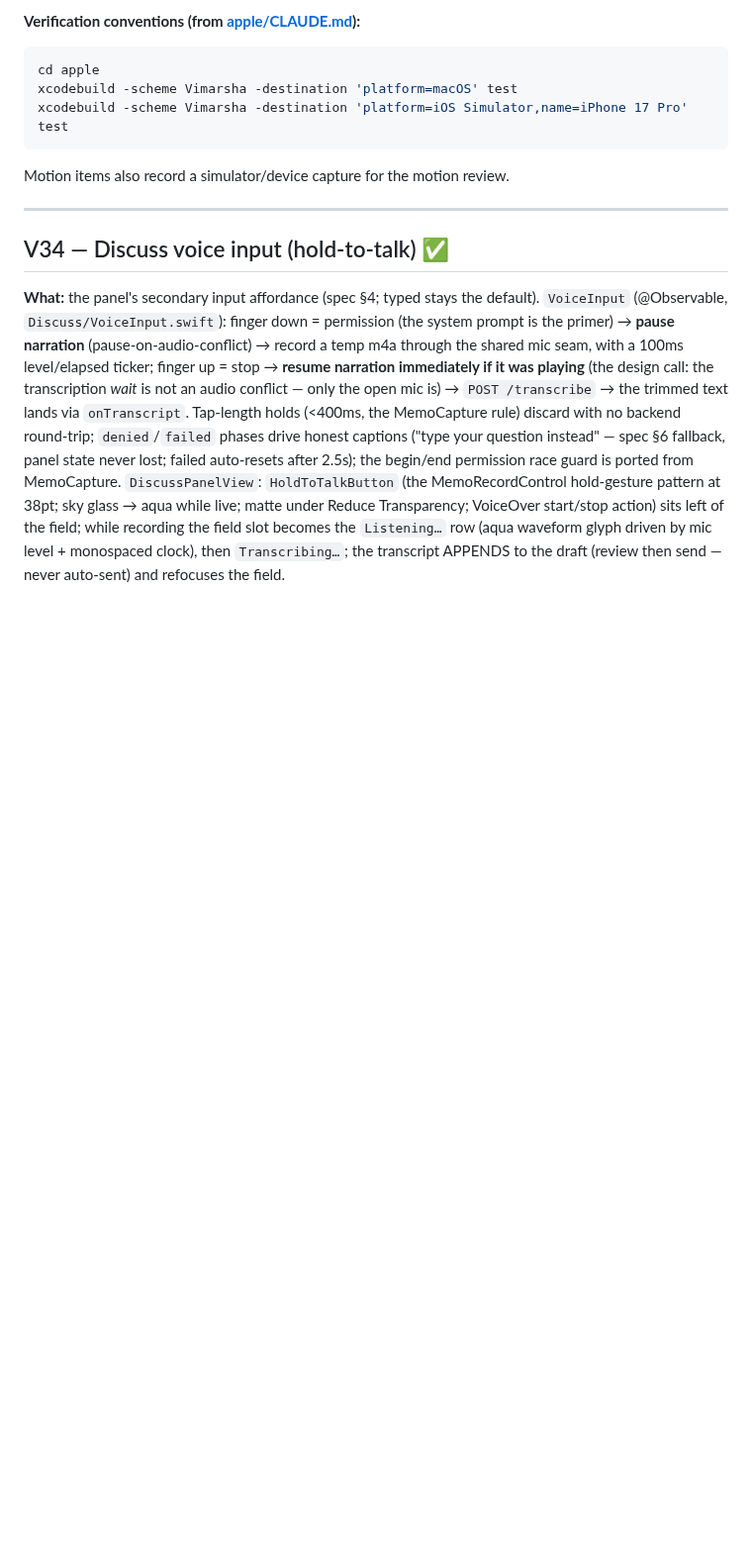
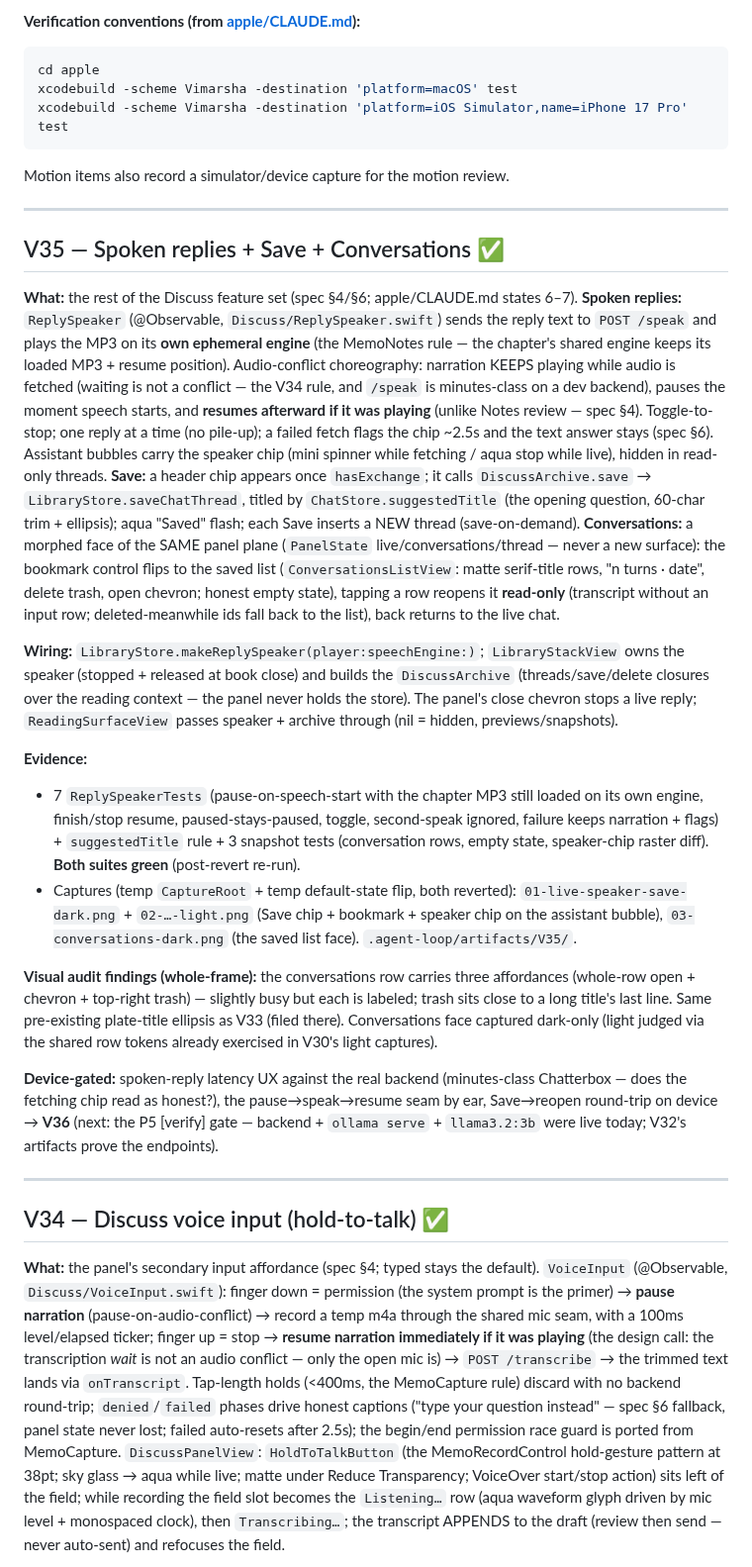
Before and after one commit to priyank-kartar/Vimarsha, a Markdown page: plan/08-engineering/_progress-A.md, the part around the change. Shown at 99% size. Drawn GitHub-style; blank space fills up the shorter version.

Commit message:
docs(progress): V35 done — spoken replies + Save + Conversations; batch V32–V35 complete, V36 [verify] next
Co-Authored-By: Claude Opus 4.8 <noreply@anthropic.com>

````diff
--- a/plan/08-engineering/_progress-A.md
+++ b/plan/08-engineering/_progress-A.md
@@ -12,6 +12,58 @@ xcodebuild -scheme Vimarsha -destination 'platform=macOS' test
 xcodebuild -scheme Vimarsha -destination 'platform=iOS Simulator,name=iPhone 17 Pro' test
 ```
 Motion items also record a simulator/device capture for the motion review.
+
+---
+
+## V35 — Spoken replies + Save + Conversations ✅
+
+**What:** the rest of the Discuss feature set (spec §4/§6; apple/CLAUDE.md states 6–7).
+**Spoken replies:** `ReplySpeaker` (@Observable, `Discuss/ReplySpeaker.swift`) sends the
+reply text to `POST /speak` and plays the MP3 on its **own ephemeral engine** (the
+MemoNotes rule — the chapter's shared engine keeps its loaded MP3 + resume position).
+Audio-conflict choreography: narration KEEPS playing while audio is fetched (waiting is
+not a conflict — the V34 rule, and `/speak` is minutes-class on a dev backend), pauses
+the moment speech starts, and **resumes afterward if it was playing** (unlike Notes
+review — spec §4). Toggle-to-stop; one reply at a time (no pile-up); a failed fetch
+flags the chip ~2.5s and the text answer stays (spec §6). Assistant bubbles carry the
+speaker chip (mini spinner while fetching / aqua stop while live), hidden in read-only
+threads. **Save:** a header chip appears once `hasExchange`; it calls
+`DiscussArchive.save` → `LibraryStore.saveChatThread`, titled by
+`ChatStore.suggestedTitle` (the opening question, 60-char trim + ellipsis); aqua
+"Saved" flash; each Save inserts a NEW thread (save-on-demand). **Conversations:** a
+morphed face of the SAME panel plane (`PanelState` live/conversations/thread — never a
+new surface): the bookmark control flips to the saved list (`ConversationsListView`:
+matte serif-title rows, "n turns · date", delete trash, open chevron; honest empty
+state), tapping a row reopens it **read-only** (transcript without an input row;
+deleted-meanwhile ids fall back to the list), back returns to the live chat.
+
+**Wiring:** `LibraryStore.makeReplySpeaker(player:speechEngine:)`; `LibraryStackView`
+owns the speaker (stopped + released at book close) and builds the `DiscussArchive`
+(threads/save/delete closures over the reading context — the panel never holds the
+store). The panel's close chevron stops a live reply; `ReadingSurfaceView` passes
+speaker + archive through (nil = hidden, previews/snapshots).
+
+**Evidence:**
+- 7 `ReplySpeakerTests` (pause-on-speech-start with the chapter MP3 still loaded on its
+  own engine, finish/stop resume, paused-stays-paused, toggle, second-speak ignored,
+  failure keeps narration + flags) + `suggestedTitle` rule + 3 snapshot tests
+  (conversation rows, empty state, speaker-chip raster diff). **Both suites green**
+  (post-revert re-run).
+- Captures (temp `CaptureRoot` + temp default-state flip, both reverted):
+  `01-live-speaker-save-dark.png` + `02-…-light.png` (Save chip + bookmark + speaker
+  chip on the assistant bubble), `03-conversations-dark.png` (the saved list face).
+  `.agent-loop/artifacts/V35/`.
+
+**Visual audit findings (whole-frame):** the conversations row carries three
+affordances (whole-row open + chevron + top-right trash) — slightly busy but each is
+labeled; trash sits close to a long title's last line. Same pre-existing plate-title
+ellipsis as V33 (filed there). Conversations face captured dark-only (light judged via
+the shared row tokens already exercised in V30's light captures).
+
+**Device-gated:** spoken-reply latency UX against the real backend (minutes-class
+Chatterbox — does the fetching chip read as honest?), the pause→speak→resume seam by
+ear, Save→reopen round-trip on device → **V36** (next: the P5 [verify] gate — backend +
+`ollama serve` + `llama3.2:3b` were live today; V32's artifacts prove the endpoints).
 
 ---
 
````
Also changed, not shown: plan/08-engineering/build-roadmap.md (+9 -1 lines).
